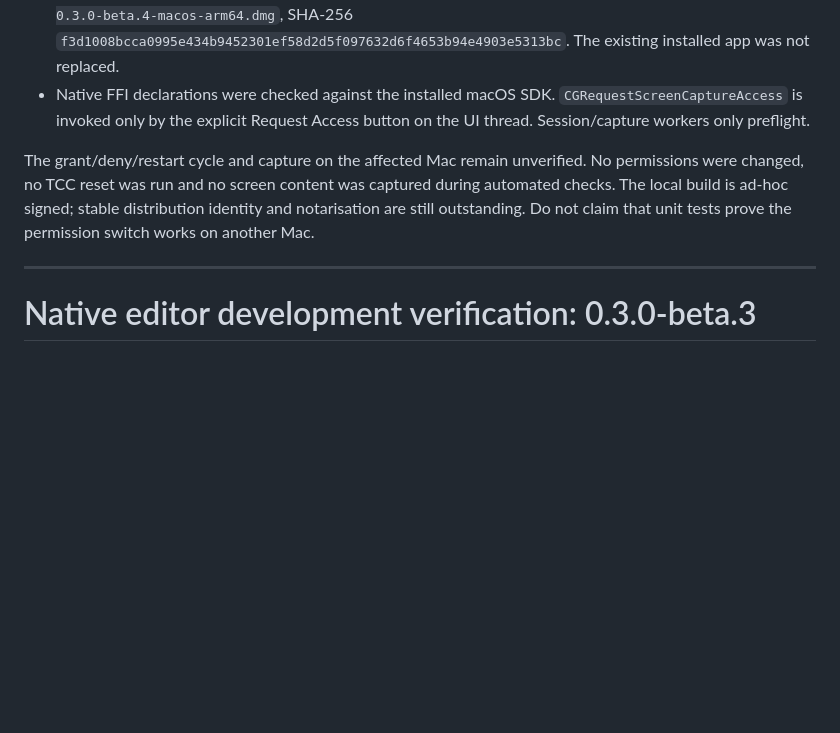
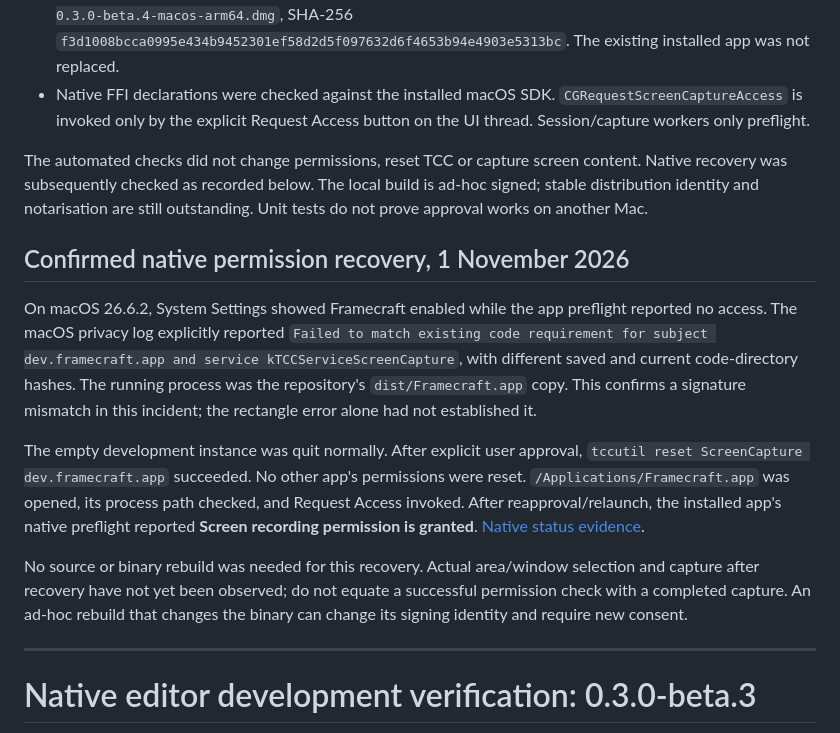
Before and after one commit to jonathan-tipper/framecraft, a Markdown page: docs/TEST-NOTES.md, the part around the change. Rendered like a GitHub page; blank space fills up the shorter version.

Commit message:
docs: record native screen permission recovery

```diff
--- a/docs/TEST-NOTES.md
+++ b/docs/TEST-NOTES.md
@@ -10,7 +10,15 @@
 - Release bundle, strict ad-hoc signature and plist checks passed. DMG verification passed: `Framecraft-0.3.0-beta.4-macos-arm64.dmg`, SHA-256 `f3d1008bcca0995e434b9452301ef58d2d5f097632d6f4653b94e4903e5313bc`. The existing installed app was not replaced.
 - Native FFI declarations were checked against the installed macOS SDK. `CGRequestScreenCaptureAccess` is invoked only by the explicit Request Access button on the UI thread. Session/capture workers only preflight.
 
-The grant/deny/restart cycle and capture on the affected Mac remain unverified. No permissions were changed, no TCC reset was run and no screen content was captured during automated checks. The local build is ad-hoc signed; stable distribution identity and notarisation are still outstanding. Do not claim that unit tests prove the permission switch works on another Mac.
+The automated checks did not change permissions, reset TCC or capture screen content. Native recovery was subsequently checked as recorded below. The local build is ad-hoc signed; stable distribution identity and notarisation are still outstanding. Unit tests do not prove approval works on another Mac.
+
+## Confirmed native permission recovery, 1 November 2026
+
+On macOS 26.6.2, System Settings showed Framecraft enabled while the app preflight reported no access. The macOS privacy log explicitly reported `Failed to match existing code requirement for subject dev.framecraft.app and service kTCCServiceScreenCapture`, with different saved and current code-directory hashes. The running process was the repository's `dist/Framecraft.app` copy. This confirms a signature mismatch in this incident; the rectangle error alone had not established it.
+
+The empty development instance was quit normally. After explicit user approval, `tccutil reset ScreenCapture dev.framecraft.app` succeeded. No other app's permissions were reset. `/Applications/Framecraft.app` was opened, its process path checked, and Request Access invoked. After reapproval/relaunch, the installed app's native preflight reported **Screen recording permission is granted**. [Native status evidence](evidence/beta4-native/access-granted.jpg).
+
+No source or binary rebuild was needed for this recovery. Actual area/window selection and capture after recovery have not yet been observed; do not equate a successful permission check with a completed capture. An ad-hoc rebuild that changes the binary can change its signing identity and require new consent.
 
 ---
 
```
Also changed, not shown: docs/evidence/beta4-native/access-granted.jpg (added).
